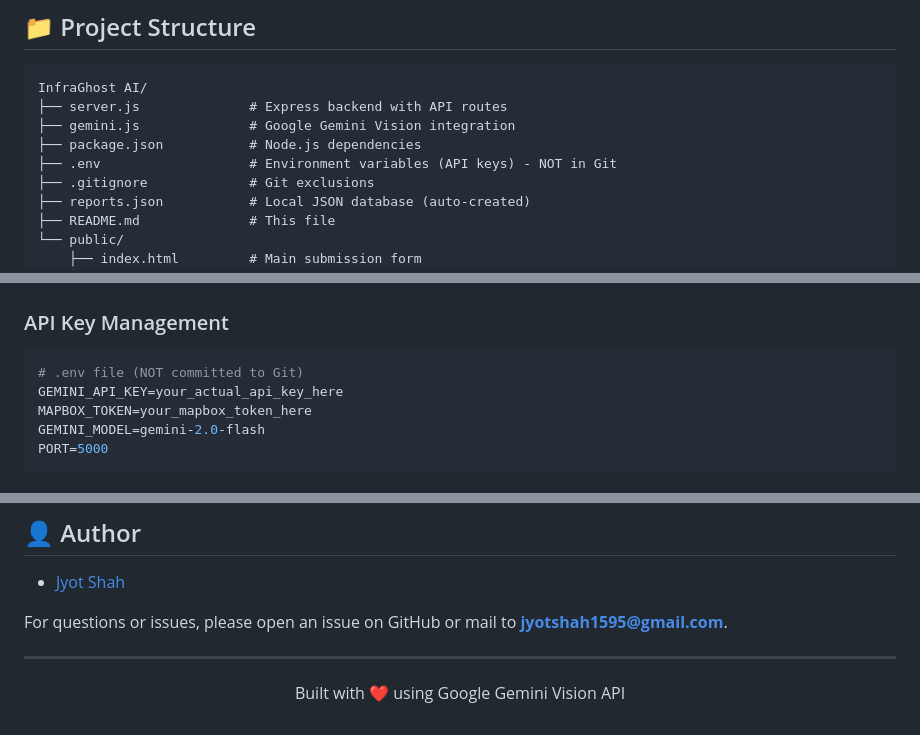
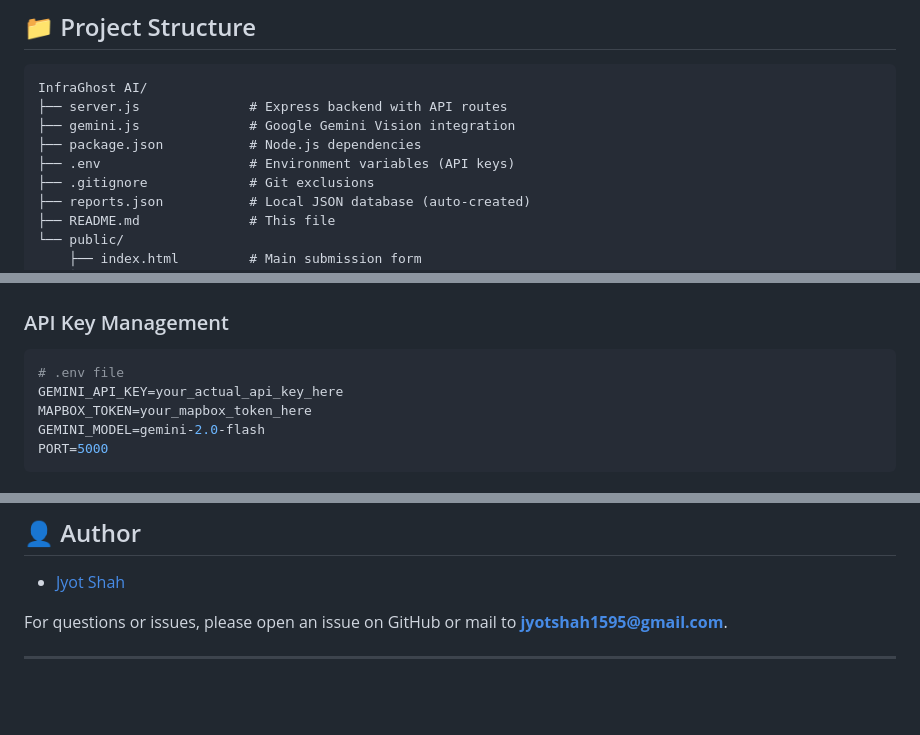
Before and after one commit to Jyot-Shah/InfraGhost-AI, a Markdown page: README.md, 3 parts joined by grey strips. Drawn GitHub-style; blank space fills up the shorter version.

````diff
--- a/README.md
+++ b/README.md
@@ -83,7 +83,7 @@ InfraGhost AI/
 ├── server.js              # Express backend with API routes
 ├── gemini.js              # Google Gemini Vision integration
 ├── package.json           # Node.js dependencies
-├── .env                   # Environment variables (API keys) - NOT in Git
+├── .env                   # Environment variables (API keys)
 ├── .gitignore             # Git exclusions
 ├── reports.json           # Local JSON database (auto-created)
 ├── README.md              # This file
@@ -423,7 +423,7 @@ Respond ONLY with valid JSON in this exact format:
 
 ### API Key Management
 ```bash
-# .env file (NOT committed to Git)
+# .env file
 GEMINI_API_KEY=your_actual_api_key_here
 MAPBOX_TOKEN=your_mapbox_token_here
 GEMINI_MODEL=gemini-2.0-flash
@@ -465,7 +465,3 @@ This project is licensed under the MIT License - see the [LICENSE](LICENSE) file
 For questions or issues, please open an issue on GitHub or mail to **jyotshah1595@gmail.com**.
 
 ---
-
-<p align="center">
-  Built with ❤️ using Google Gemini Vision API
-</p>
````
